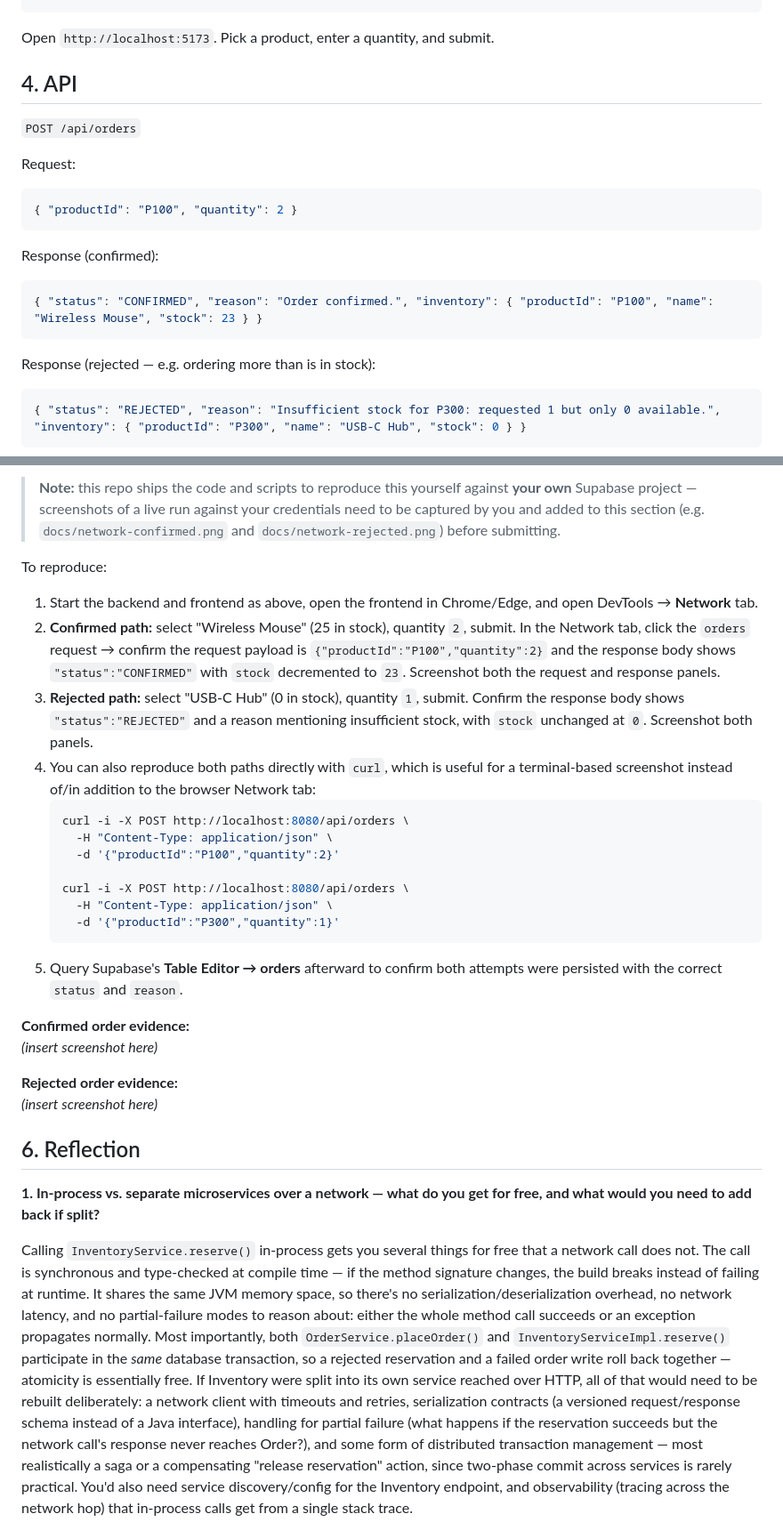
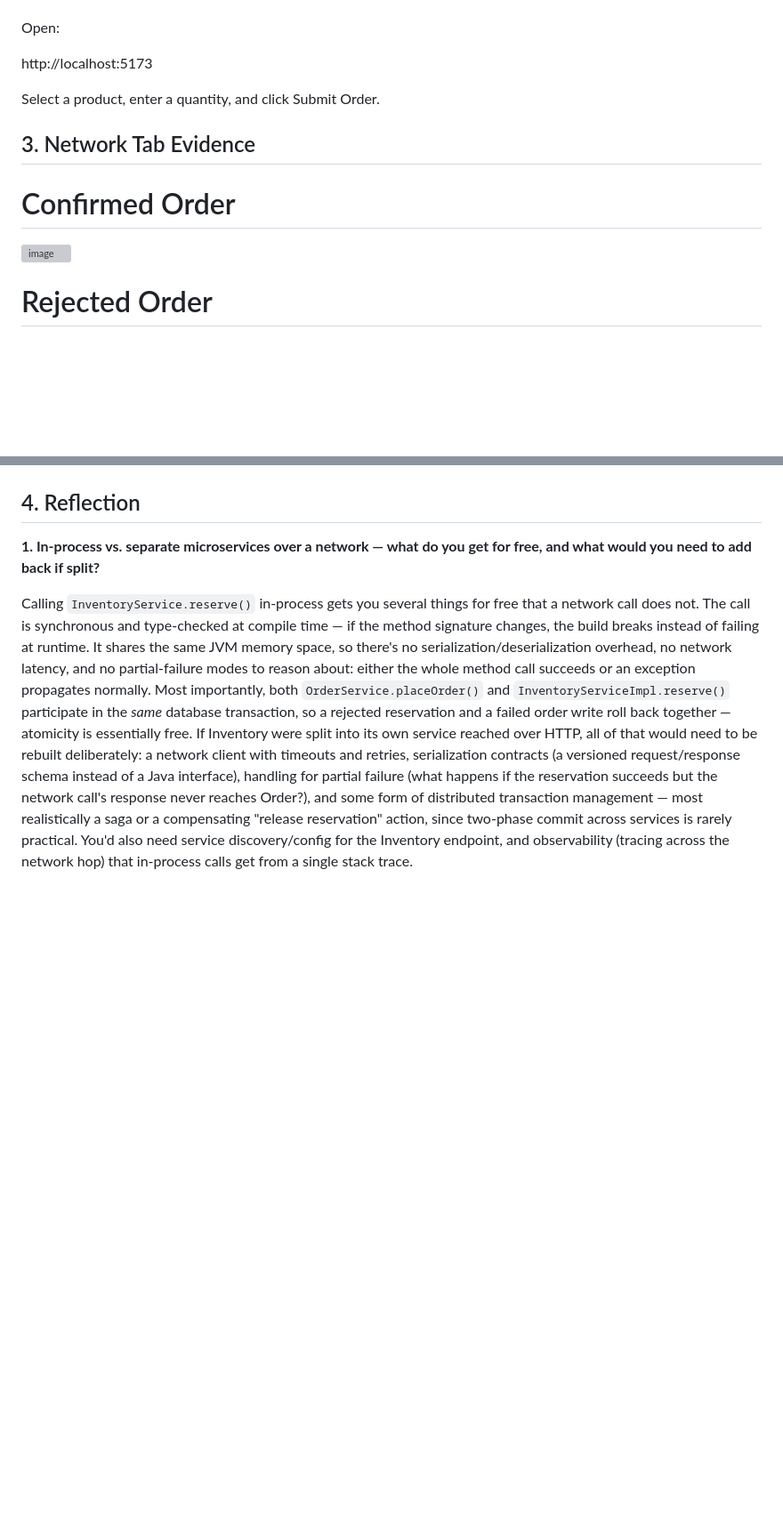
Before and after one commit to JPercival-DC/delacruz-shop, a Markdown page: README.md, 2 parts joined by grey strips. Shown at 89% size. GitHub-like rendering; blank space fills up the shorter version; grey boxes are pictures that could not be loaded.

Commit message:
Revise README for Supabase setup and application run
Updated README to reflect changes in Supabase setup and application run instructions.

````diff
--- a/README.md
+++ b/README.md
@@ -101,26 +31,16 @@ cp .env.example .env       # adjust VITE_API_BASE_URL if needed
 npm install
 npm run dev
-```
 
-Open `http://localhost:5173`. Pick a product, enter a quantity, and
-submit.
+Open:
 
-## 4. API
+http://localhost:5173
 
-`POST /api/orders`
+Select a product, enter a quantity, and click Submit Order.
 
-Request:
-```json
-{ "productId": "P100", "quantity": 2 }
-```
+## 3. Network Tab Evidence
+# Confirmed Order
 
-Response (confirmed):
-```json
-{ "status": "CONFIRMED", "reason": "Order confirmed.", "inventory": { "productId": "P100", "name": "Wireless Mouse", "stock": 23 } }
-```
+<img width="1915" height="982" alt="image" src="https://github.com/user-attachments/assets/e5706b5e-1d9b-4546-a0d5-0baf70c8e5d1" />
 
-Response (rejected — e.g. ordering more than is in stock):
-```json
-{ "status": "REJECTED", "reason": "Insufficient stock for P300: requested 1 but only 0 available.", "inventory": { "productId": "P300", "name": "USB-C Hub", "stock": 0 } }
-```
+# Rejected Order
 
@@ -128,45 +48,6 @@ Response (rejected — e.g. ordering more than is in stock):
 
-> **Note:** this repo ships the code and scripts to reproduce this
-> yourself against **your own** Supabase project — screenshots of a
-> live run against your credentials need to be captured by you and
-> added to this section (e.g. `docs/network-confirmed.png` and
-> `docs/network-rejected.png`) before submitting.
 
-To reproduce:
-
-1. Start the backend and frontend as above, open the frontend in
-   Chrome/Edge, and open DevTools → **Network** tab.
-2. **Confirmed path:** select "Wireless Mouse" (25 in stock), quantity
-   `2`, submit. In the Network tab, click the `orders` request → confirm
-   the request payload is `{"productId":"P100","quantity":2}` and the
-   response body shows `"status":"CONFIRMED"` with `stock` decremented
-   to `23`. Screenshot both the request and response panels.
-3. **Rejected path:** select "USB-C Hub" (0 in stock), quantity `1`,
-   submit. Confirm the response body shows `"status":"REJECTED"` and a
-   reason mentioning insufficient stock, with `stock` unchanged at `0`.
-   Screenshot both panels.
-4. You can also reproduce both paths directly with `curl`, which is
-   useful for a terminal-based screenshot instead of/in addition to the
-   browser Network tab:
-   ```bash
-   curl -i -X POST http://localhost:8080/api/orders \
-     -H "Content-Type: application/json" \
-     -d '{"productId":"P100","quantity":2}'
-
-   curl -i -X POST http://localhost:8080/api/orders \
-     -H "Content-Type: application/json" \
-     -d '{"productId":"P300","quantity":1}'
-   ```
-5. Query Supabase's **Table Editor → orders** afterward to confirm both
-   attempts were persisted with the correct `status` and `reason`.
-
-**Confirmed order evidence:**
-_(insert screenshot here)_
-
-**Rejected order evidence:**
-_(insert screenshot here)_
-
-## 6. Reflection
+## 4. Reflection
 
 **1. In-process vs. separate microservices over a network — what do you
 get for free, and what would you need to add back if split?**
````
Also changed, not shown: other parts of README.md (+18 -88 lines).
